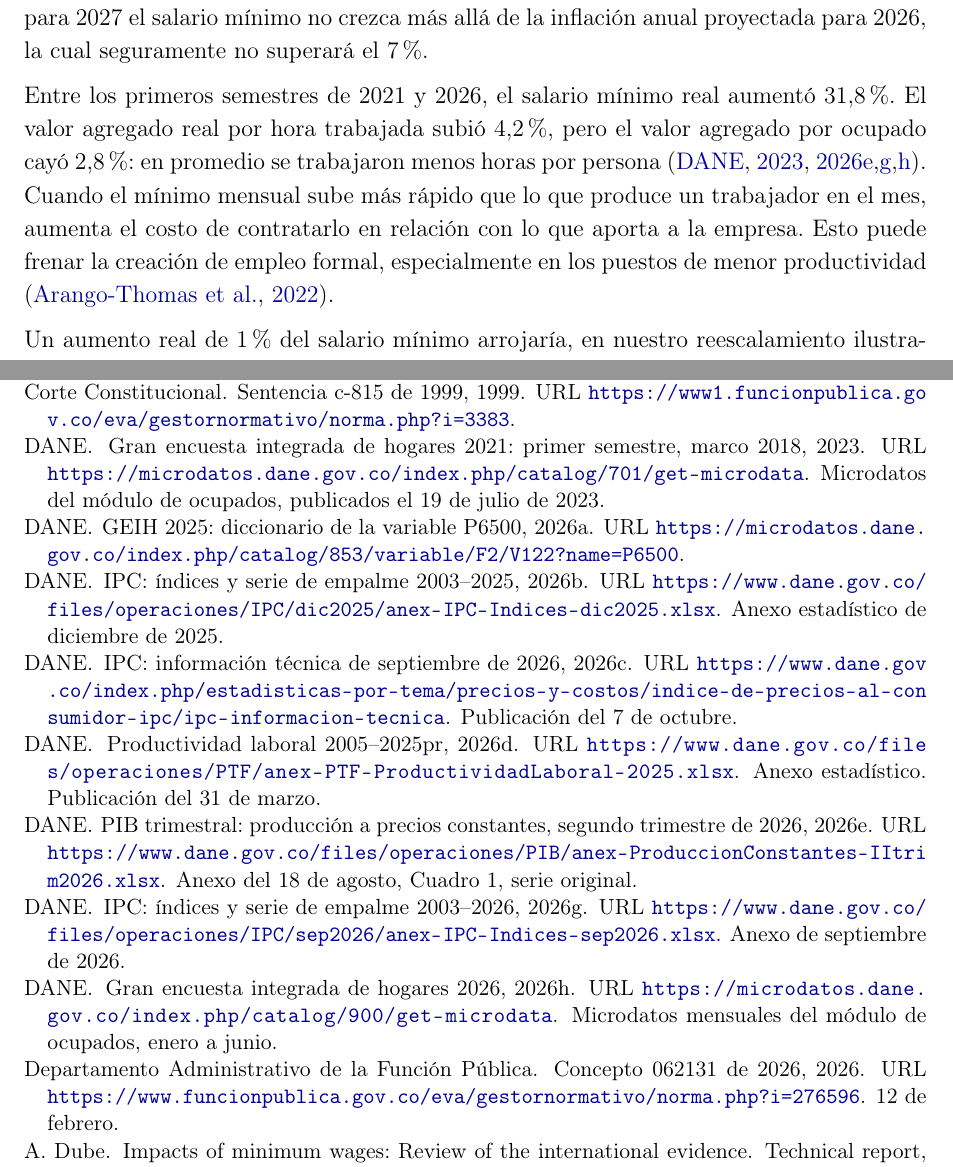
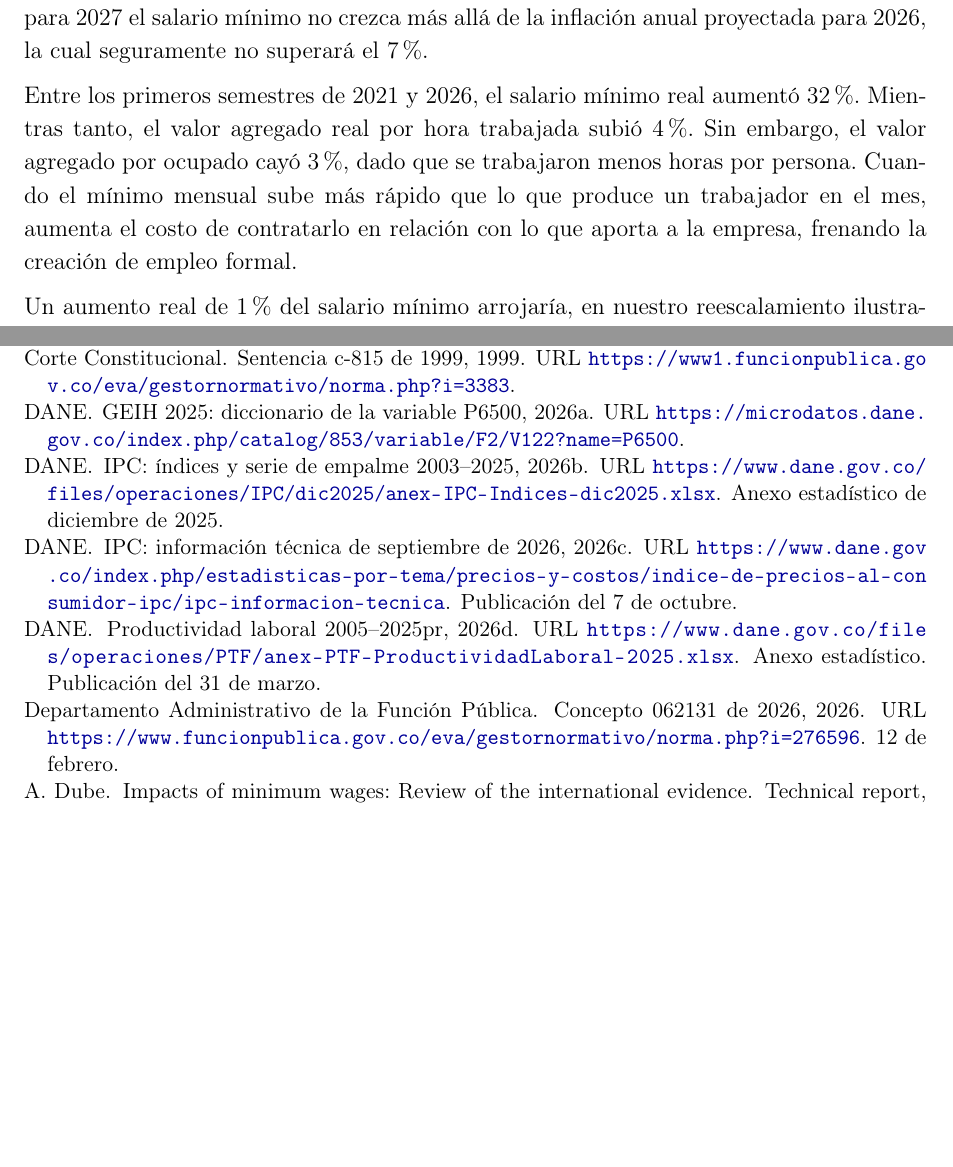
Before and after one commit to oliverpardo1979/Informe-CJC-SM, a LaTeX document (main.tex, which reads Paper/sections/ResumenEjecutivo.tex): two parts of pages 2 and 17 of 18, joined at a grey line, cut so that both start at the same text, the shorter picture padded with empty space. Compiled offline with pdfLaTeX.

Commit message:
en tus manos george

```diff
--- a/Paper/sections/ResumenEjecutivo.tex
+++ b/Paper/sections/ResumenEjecutivo.tex
@@ -2,7 +2,7 @@
 
 El presente informe alerta sobre la brecha creciente entre el salario mínimo y la productividad y sus consecuencias adversas sobre la creación de empleo y la sostenibilidad de las finanzas públicas. Por esta razón, el Centro Javeriano de Competitividad propone que para 2027 el salario mínimo no crezca más allá de la inflación anual proyectada para 2026, la cual seguramente no superará el 7\%.
 
-Entre los primeros semestres de 2021 y 2026, el salario mínimo real aumentó 31,8\%. El valor agregado real por hora trabajada subió 4,2\%, pero el valor agregado por ocupado cayó 2,8\%: en promedio se trabajaron menos horas por persona \citep{ipcEmpalme2026,vaSemestre2026,geihMicro2021,geihMicro2026}. Cuando el mínimo mensual sube más rápido que lo que produce un trabajador en el mes, aumenta el costo de contratarlo en relación con lo que aporta a la empresa. Esto puede frenar la creación de empleo formal, especialmente en los puestos de menor productividad \citep{espe}.
+Entre los primeros semestres de 2021 y 2026, el salario mínimo real aumentó 32\%. Mientras tanto, el valor agregado real por hora trabajada subió 4\%. Sin embargo, el valor agregado por ocupado cayó 3\%, dado que se trabajaron menos horas por persona. Cuando el mínimo mensual sube más rápido que lo que produce un trabajador en el mes, aumenta el costo de contratarlo en relación con lo que aporta a la empresa, frenando la creación de empleo formal.
 
 Un aumento real de 1\% del salario mínimo arrojaría, en nuestro reescalamiento ilustrativo, cerca de 274 mil puestos menos en el saldo anual de empleo dependiente afiliado a cajas, principalmente por menor creación. Para la decisión de 2026, el costo fiscal estimado es de al menos \$5,3 billones ese año y \$8 billones anuales desde 2027. Estas cifras corresponden al aumento nominal de 23\%, no a cada punto adicional. Tampoco miden el valor presente de las obligaciones pensionales adicionales con pensionados actuales y futuros, incluidas las mesadas que el mínimo alcance con el tiempo \citep{chaparro,ssfAfiliados,carf22,mfmp2026}.
 
```
